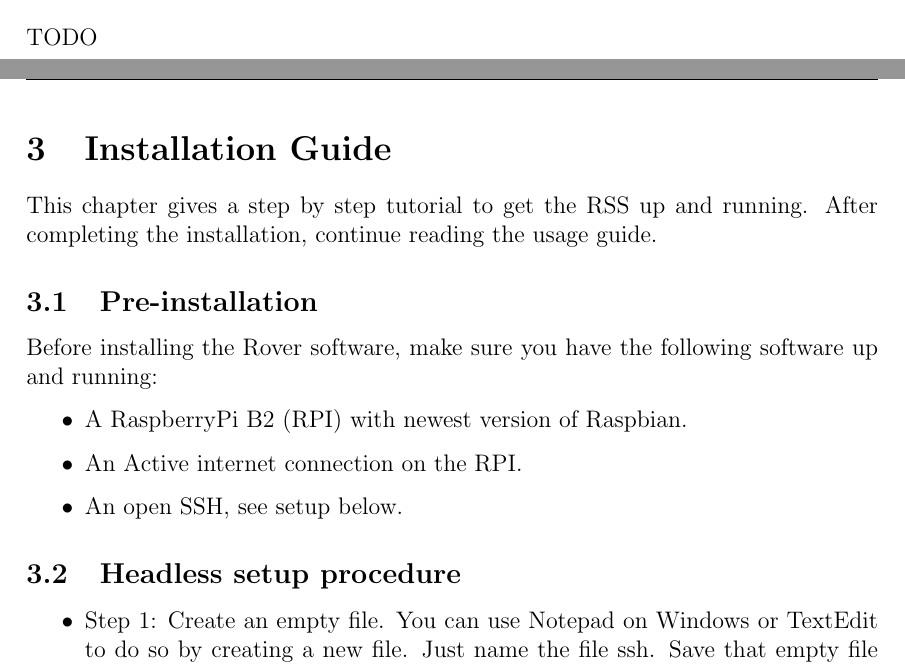
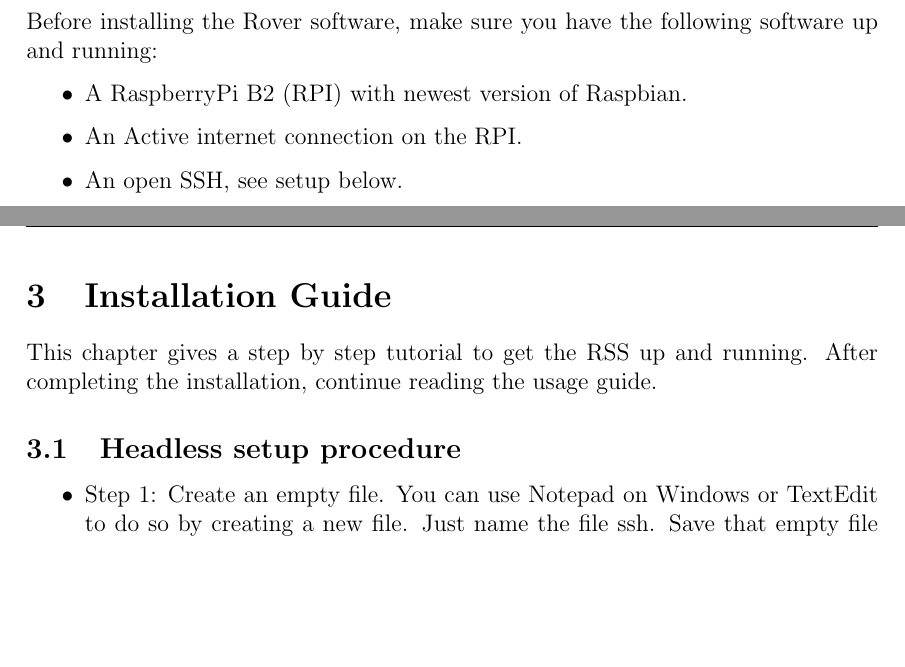
Before and after one commit to RescueOnWheels/Docs, a LaTeX document (Rover Rescue System - Manual - Rover/Rover Rescue System - Manual - Rover.tex, which reads Rover Rescue System - Manual - Rover/sections/installation.tex, Rover Rescue System - Manual - Rover/sections/requirements.tex): two parts of pages 4 and 5 of 7, joined at a grey line, cut at the place of the change, the shorter picture padded with empty space. Compiled offline with pdfLaTeX.

Commit message:
Moved pre-installation to requirements

```diff
--- a/Rover Rescue System - Manual - Rover/sections/installation.tex
+++ b/Rover Rescue System - Manual - Rover/sections/installation.tex
@@ -1,13 +1,5 @@
 \section{Installation Guide}
 This chapter gives a step by step tutorial to get the RSS up and running. After completing the installation, continue reading the usage guide.
-
-\subsection{Pre-installation}
-Before installing the Rover software, make sure you have the following software up and running:
-\begin{itemize}
-    \item A RaspberryPi B2 (RPI) with newest version of Raspbian.
-    \item An Active internet connection on the RPI.
-    \item An open SSH, see setup below.
-\end{itemize}
 
 \subsection{Headless setup procedure}
 
--- a/Rover Rescue System - Manual - Rover/sections/requirements.tex
+++ b/Rover Rescue System - Manual - Rover/sections/requirements.tex
@@ -1,2 +1,7 @@
 \section{Requirements}
-TODO
+Before installing the Rover software, make sure you have the following software up and running:
+\begin{itemize}
+	\item A RaspberryPi B2 (RPI) with newest version of Raspbian.
+	\item An Active internet connection on the RPI.
+	\item An open SSH, see setup below.
+\end{itemize}
```
Also changed, not shown: Rover Rescue System - Manual - Rover/Rover Rescue System - Manual - Rover.pdf.
